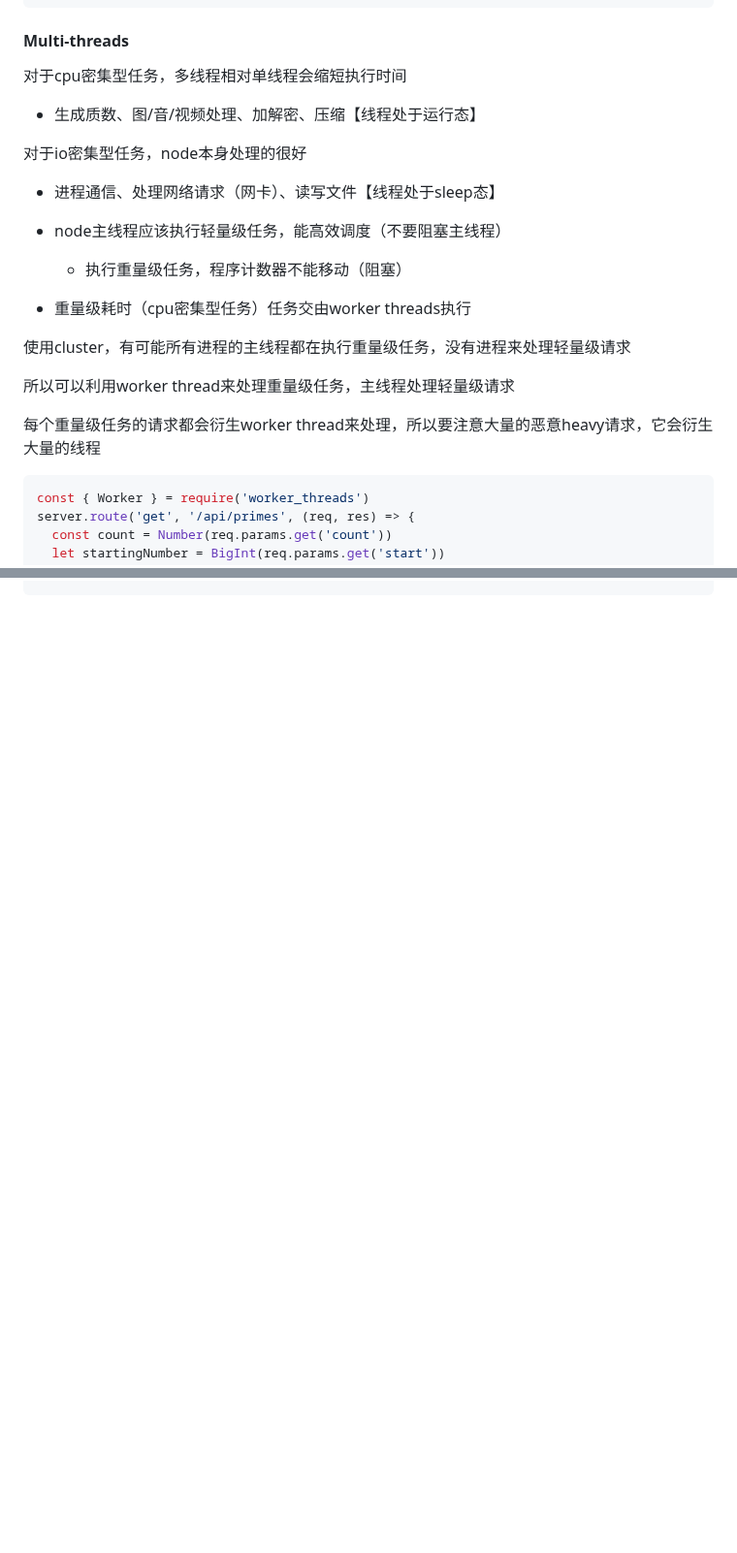
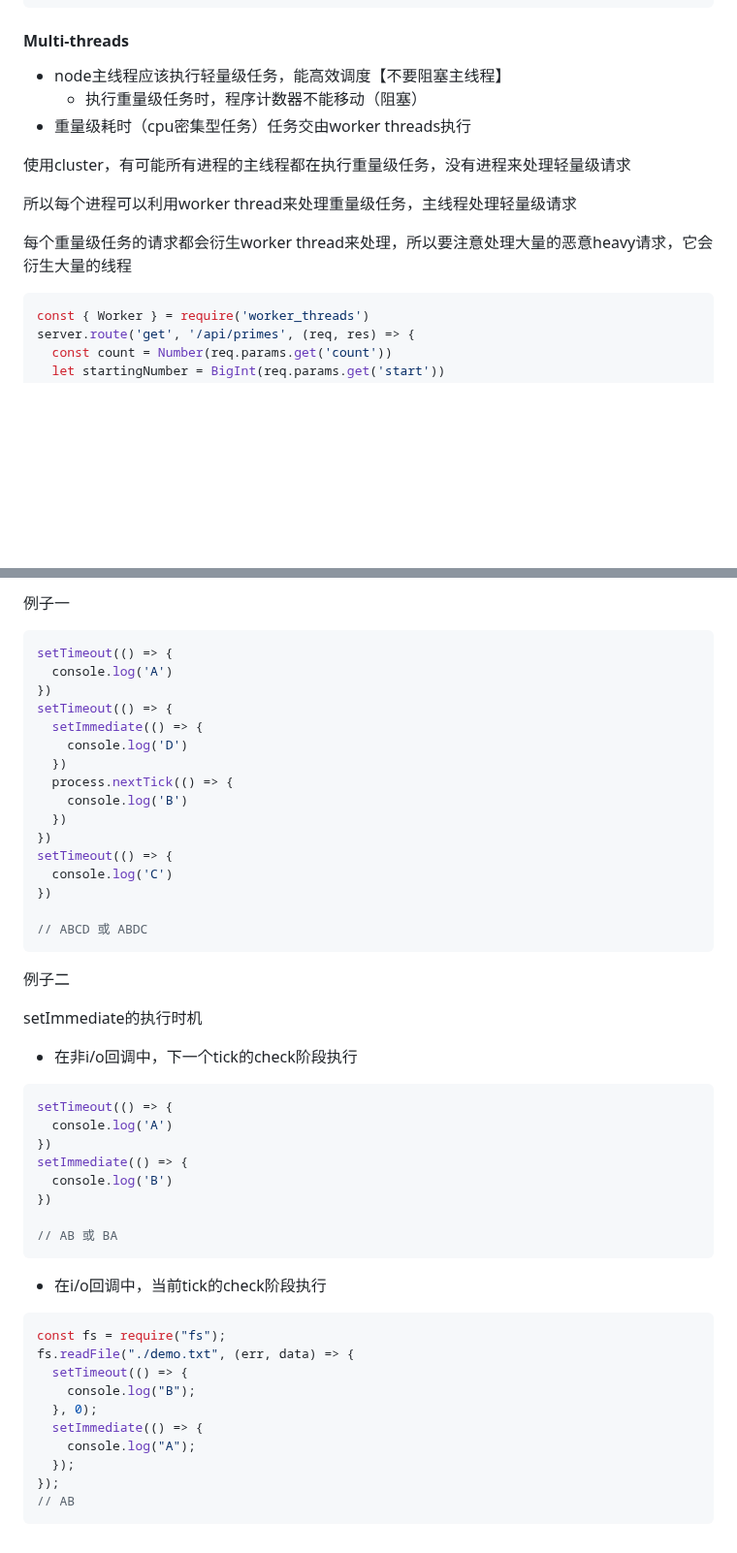
Before and after one commit to shilixiaoqiaoya/typora, a Markdown page: core concepts.md, 2 parts joined by grey strips. Shown at 97% size. Rendered like a GitHub page; blank space fills up the shorter version.

````diff
--- a/core concepts.md
+++ b/core concepts.md
@@ -2620,27 +2620,17 @@ parentPort.on('message', (msg) => {
 
 #### Multi-threads
 
-对于cpu密集型任务，多线程相对单线程会缩短执行时间
-
-- 生成质数、图/音/视频处理、加解密、压缩【线程处于运行态】
-
-对于io密集型任务，node本身处理的很好
-
-- 进程通信、处理网络请求（网卡）、读写文件【线程处于sleep态】
-
-
-
-- node主线程应该执行轻量级任务，能高效调度（不要阻塞主线程）
-  - 执行重量级任务，程序计数器不能移动（阻塞）
+- node主线程应该执行轻量级任务，能高效调度【不要阻塞主线程】
+  - 执行重量级任务时，程序计数器不能移动（阻塞）
 - 重量级耗时（cpu密集型任务）任务交由worker threads执行
 
 
 
 使用cluster，有可能所有进程的主线程都在执行重量级任务，没有进程来处理轻量级请求
 
-所以可以利用worker thread来处理重量级任务，主线程处理轻量级请求
-
-每个重量级任务的请求都会衍生worker thread来处理，所以要注意大量的恶意heavy请求，它会衍生大量的线程
+所以每个进程可以利用worker thread来处理重量级任务，主线程处理轻量级请求
+
+每个重量级任务的请求都会衍生worker thread来处理，所以要注意处理大量的恶意heavy请求，它会衍生大量的线程
 
 ```js
 const { Worker } = require('worker_threads')
@@ -2679,0 +2867,56 @@ parentPort.postmessage(primes)
+例子一
+
+```js
+setTimeout(() => {
+  console.log('A')
+})
+setTimeout(() => {
+  setImmediate(() => {
+    console.log('D')
+  })
+  process.nextTick(() => {
+    console.log('B')
+  })
+})
+setTimeout(() => {
+  console.log('C')
+})
+
+// ABCD 或 ABDC
+```
+
+
+
+
+
+例子二
+
+setImmediate的执行时机
+
+- 在非i/o回调中，下一个tick的check阶段执行
+
+```js
+setTimeout(() => {
+  console.log('A')
+})
+setImmediate(() => {
+  console.log('B')
+})
+
+// AB 或 BA
+```
+
+- 在i/o回调中，当前tick的check阶段执行
+
+```js
+const fs = require("fs");
+fs.readFile("./demo.txt", (err, data) => {
+  setTimeout(() => {
+    console.log("B");
+  }, 0);
+  setImmediate(() => {
+    console.log("A");
+  });
+});
+// AB
+```
````
Also changed, not shown: other parts of core concepts.md (+197 -0 lines).
